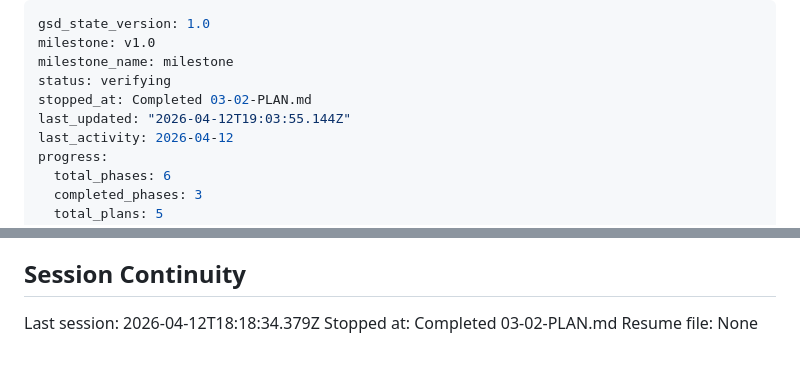
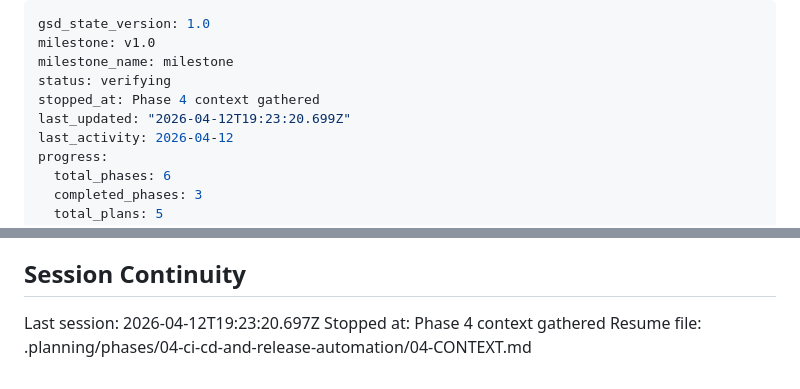
Before and after one commit to TomyCesaille/react-site-icon, a Markdown page: .planning/STATE.md, 2 parts joined by grey strips. Rendered like a GitHub page.

Commit message:
docs(state): record phase 4 context session

```diff
--- a/.planning/STATE.md
+++ b/.planning/STATE.md
@@ -3,8 +3,8 @@ gsd_state_version: 1.0
 milestone: v1.0
 milestone_name: milestone
 status: verifying
-stopped_at: Completed 03-02-PLAN.md
-last_updated: "2026-04-12T19:03:55.144Z"
+stopped_at: Phase 4 context gathered
+last_updated: "2026-04-12T19:23:20.699Z"
 last_activity: 2026-04-12
 progress:
   total_phases: 6
@@ -94,6 +94,6 @@ None yet.
 
 ## Session Continuity
 
-Last session: 2026-04-12T18:18:34.379Z
-Stopped at: Completed 03-02-PLAN.md
-Resume file: None
+Last session: 2026-04-12T19:23:20.697Z
+Stopped at: Phase 4 context gathered
+Resume file: .planning/phases/04-ci-cd-and-release-automation/04-CONTEXT.md
```
